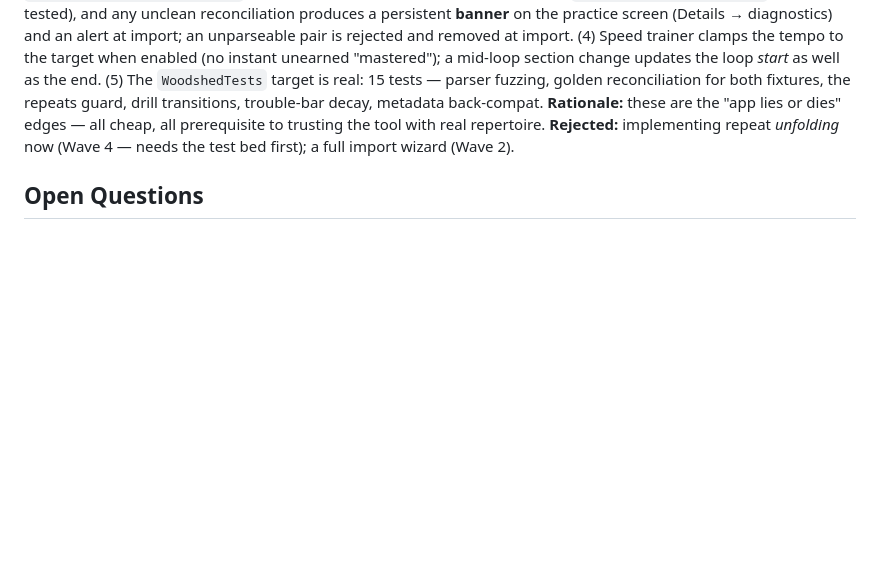
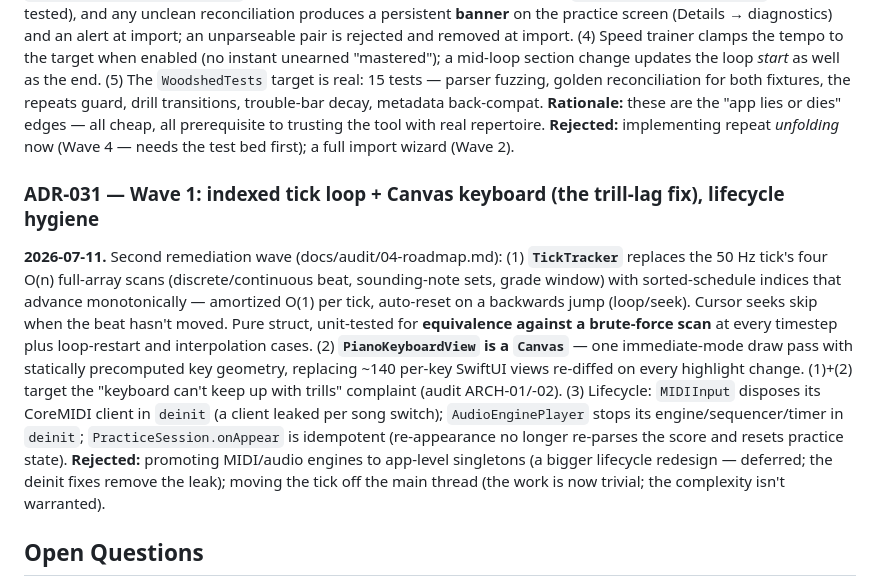
Before and after one commit to dayneeastaugh/sheetmusictutor, a Markdown page: docs/DECISIONS.md, the part around the change. Drawn GitHub-style; blank space fills up the shorter version.

Commit message:
Docs: Wave 1 (ADR-031) — indexed tick loop, Canvas keyboard, lifecycle
Co-Authored-By: Claude Opus 4.8 <noreply@anthropic.com>

```diff
--- a/docs/DECISIONS.md
+++ b/docs/DECISIONS.md
@@ -330,6 +330,23 @@ fixtures, the repeats guard, drill transitions, trouble-bar decay, metadata back
 tool with real repertoire. **Rejected:** implementing repeat *unfolding* now (Wave 4 — needs the
 test bed first); a full import wizard (Wave 2).
 
+### ADR-031 — Wave 1: indexed tick loop + Canvas keyboard (the trill-lag fix), lifecycle hygiene
+**2026-07-11.** Second remediation wave (docs/audit/04-roadmap.md):
+(1) **`TickTracker`** replaces the 50 Hz tick's four O(n) full-array scans (discrete/continuous
+beat, sounding-note sets, grade window) with sorted-schedule indices that advance monotonically —
+amortized O(1) per tick, auto-reset on a backwards jump (loop/seek). Cursor seeks skip when the
+beat hasn't moved. Pure struct, unit-tested for **equivalence against a brute-force scan** at every
+timestep plus loop-restart and interpolation cases.
+(2) **`PianoKeyboardView` is a `Canvas`** — one immediate-mode draw pass with statically
+precomputed key geometry, replacing ~140 per-key SwiftUI views re-diffed on every highlight change.
+(1)+(2) target the "keyboard can't keep up with trills" complaint (audit ARCH-01/-02).
+(3) Lifecycle: `MIDIInput` disposes its CoreMIDI client in `deinit` (a client leaked per song
+switch); `AudioEnginePlayer` stops its engine/sequencer/timer in `deinit`; `PracticeSession.onAppear`
+is idempotent (re-appearance no longer re-parses the score and resets practice state).
+**Rejected:** promoting MIDI/audio engines to app-level singletons (a bigger lifecycle redesign —
+deferred; the deinit fixes remove the leak); moving the tick off the main thread (the work is now
+trivial; the complexity isn't warranted).
+
 ## Open Questions
 - Revisit ADR-009 (sandbox) and ADR-010 (sound source) before any iPad build or distribution.
 - ADR-018 defers the DB; revisit when session history / cross-song analytics are built.
```
Also changed, not shown: docs/ARCHITECTURE.md (+11 -4 lines).
